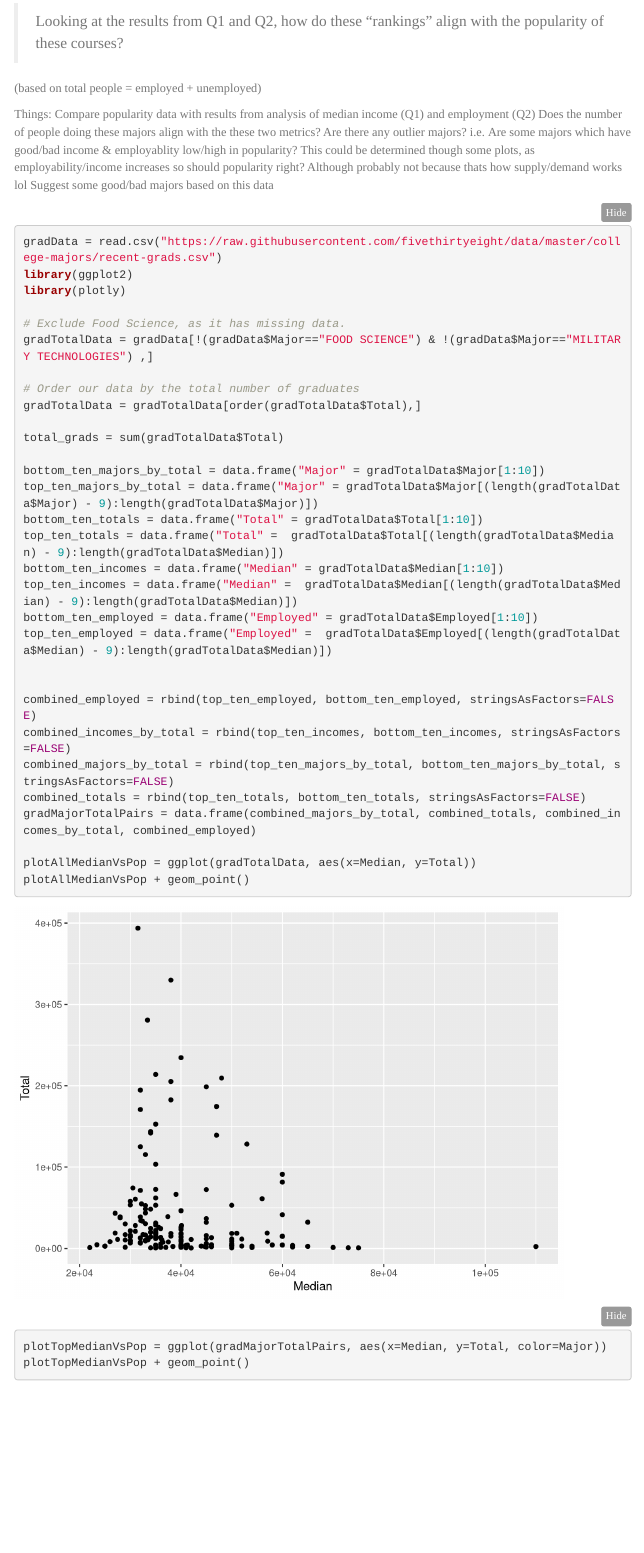
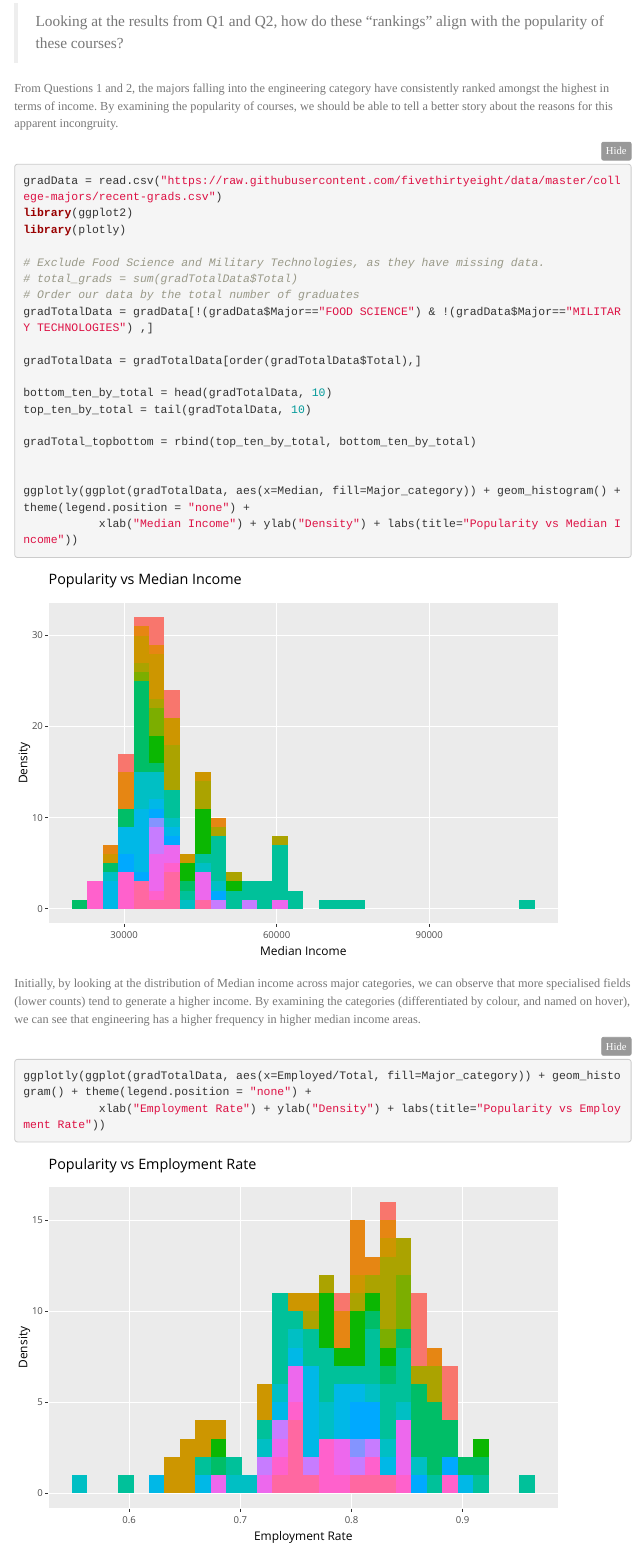
Before and after one commit to Shadowflame919/data1901-project1, an R Markdown document (project1.Rmd): the page in a window 1100 px wide, from 9780 px down. Rendered offline with R 4.5, knitr and Pandoc, with nearby package versions; folded parts are opened; menus at the side of the page are left out.

Commit message:
Add nice plots and remove junk

````diff
--- a/project1.Rmd
+++ b/project1.Rmd
@@ -388,48 +388,25 @@ ggplot(gradData, aes(x=factor(Major_category), y=percentCollege)) +
 
 > Looking at the results from Q1 and Q2, how do these "rankings" align with the popularity of these courses?
 
-(based on total people = employed + unemployed)
+From Questions 1 and 2, the majors falling into the engineering category have consistently ranked amongst the highest in terms of income. By examining the popularity of courses, we should be able to tell a better story about the reasons for this apparent incongruity.
 
-
-Things:
-Compare popularity data with results from analysis of median income (Q1) and employment (Q2)
-Does the number of people doing these majors align with the these two metrics?
-Are there any outlier majors? i.e. Are some majors which have good/bad income & employablity low/high in popularity?
-This could be determined though some plots, as employability/income increases so should popularity right?
-Although probably not because thats how supply/demand works lol
-Suggest some good/bad majors based on this data
-
-```{r}
+```{r message=FALSE}
 gradData = read.csv("https://raw.githubusercontent.com/fivethirtyeight/data/master/college-majors/recent-grads.csv")
 library(ggplot2)
 library(plotly)
 
-# Exclude Food Science, as it has missing data.
+# Exclude Food Science and Military Technologies, as they have missing data.
+# total_grads = sum(gradTotalData$Total)
+# Order our data by the total number of graduates
 gradTotalData = gradData[!(gradData$Major=="FOOD SCIENCE") & !(gradData$Major=="MILITARY TECHNOLOGIES") ,]
 
-# Order our data by the total number of graduates
 gradTotalData = gradTotalData[order(gradTotalData$Total),]
 
-total_grads = sum(gradTotalData$Total)
+bottom_ten_by_total = head(gradTotalData, 10)
+top_ten_by_total = tail(gradTotalData, 10)
 
-bottom_ten_majors_by_total = data.frame("Major" = gradTotalData$Major[1:10])
-top_ten_majors_by_total = data.frame("Major" = gradTotalData$Major[(length(gradTotalData$Major) - 9):length(gradTotalData$Major)])
-bottom_ten_totals = data.frame("Total" = gradTotalData$Total[1:10])
-top_ten_totals = data.frame("Total" =  gradTotalData$Total[(length(gradTotalData$Median) - 9):length(gradTotalData$Median)])
-bottom_ten_incomes = data.frame("Median" = gradTotalData$Median[1:10])
-top_ten_incomes = data.frame("Median" =  gradTotalData$Median[(length(gradTotalData$Median) - 9):length(gradTotalData$Median)])
-bottom_ten_employed = data.frame("Employed" = gradTotalData$Employed[1:10])
-top_ten_employed = data.frame("Employed" =  gradTotalData$Employed[(length(gradTotalData$Median) - 9):length(gradTotalData$Median)])
+gradTotal_topbottom = rbind(top_ten_by_total, bottom_ten_by_total)
 
 
-combined_employed = rbind(top_ten_employed, bottom_ten_employed, stringsAsFactors=FALSE)
-combined_incomes_by_total = rbind(top_ten_incomes, bottom_ten_incomes, stringsAsFactors=FALSE)
-combined_majors_by_total = rbind(top_ten_majors_by_total, bottom_ten_majors_by_total, stringsAsFactors=FALSE)
-combined_totals = rbind(top_ten_totals, bottom_ten_totals, stringsAsFactors=FALSE)
-gradMajorTotalPairs = data.frame(combined_majors_by_total, combined_totals, combined_incomes_by_total, combined_employed)
-
-plotAllMedianVsPop = ggplot(gradTotalData, aes(x=Median, y=Total))
-plotAllMedianVsPop + geom_point()
-
-plotTopMedianVsPop = ggplot(gradMajorTotalPairs, aes(x=Median, y=Total, color=Major))
-plotTopMedianVsPop + geom_point()
+ggplotly(ggplot(gradTotalData, aes(x=Median, fill=Major_category)) + geom_histogram() + theme(legend.position = "none") +
+           xlab("Median Income") + ylab("Density") + labs(title="Popularity vs Median Income"))
@@ -451,3 +413,5 @@ plotTopEmployedVsPop + geom_point()
 ```
-
-Insert text and analysis.
+Initially, by looking at the distribution of Median income across major categories, we can observe that more specialised fields (lower counts) tend to generate a higher income. By examining the categories (differentiated by colour, and named on hover), we can see that engineering has a higher frequency in higher median income areas.
+```{r message=FALSE}
+ggplotly(ggplot(gradTotalData, aes(x=Employed/Total, fill=Major_category)) + geom_histogram() + theme(legend.position = "none") +
+           xlab("Employment Rate") + ylab("Density") + labs(title="Popularity vs Employment Rate"))
````
Also changed, not shown: question3.r (+16 -17 lines), project1.Rmd (27 more changed lines).
